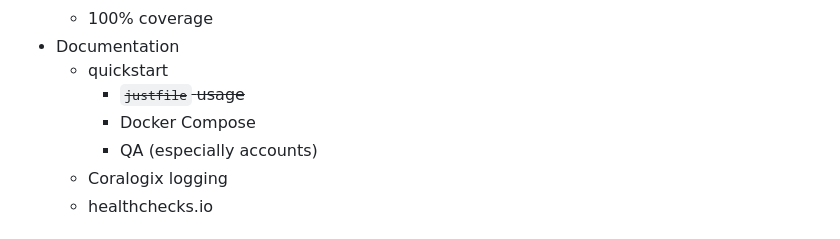
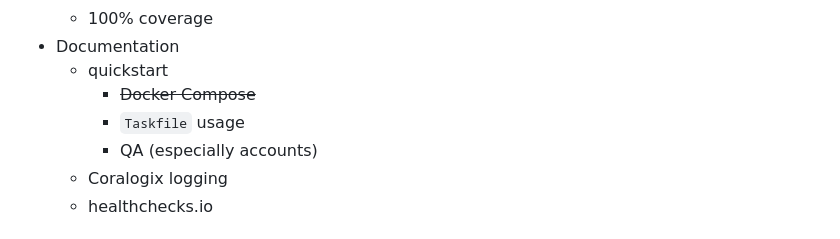
Before and after one commit to pythoninthegrass/meetup_bot, a Markdown page: README.md, the part around the change. GitHub-like rendering.

Commit message:
docs: update README.md

```diff
--- a/README.md
+++ b/README.md
@@ -127,8 +127,8 @@ docker-compose down --volumes
   * 100% coverage
 * Documentation
   * quickstart
-    * ~~`justfile` usage~~
-    * Docker Compose
+    * ~~Docker Compose~~
+    * `Taskfile` usage
     * QA (especially accounts)
   * Coralogix logging
   * healthchecks.io
```
